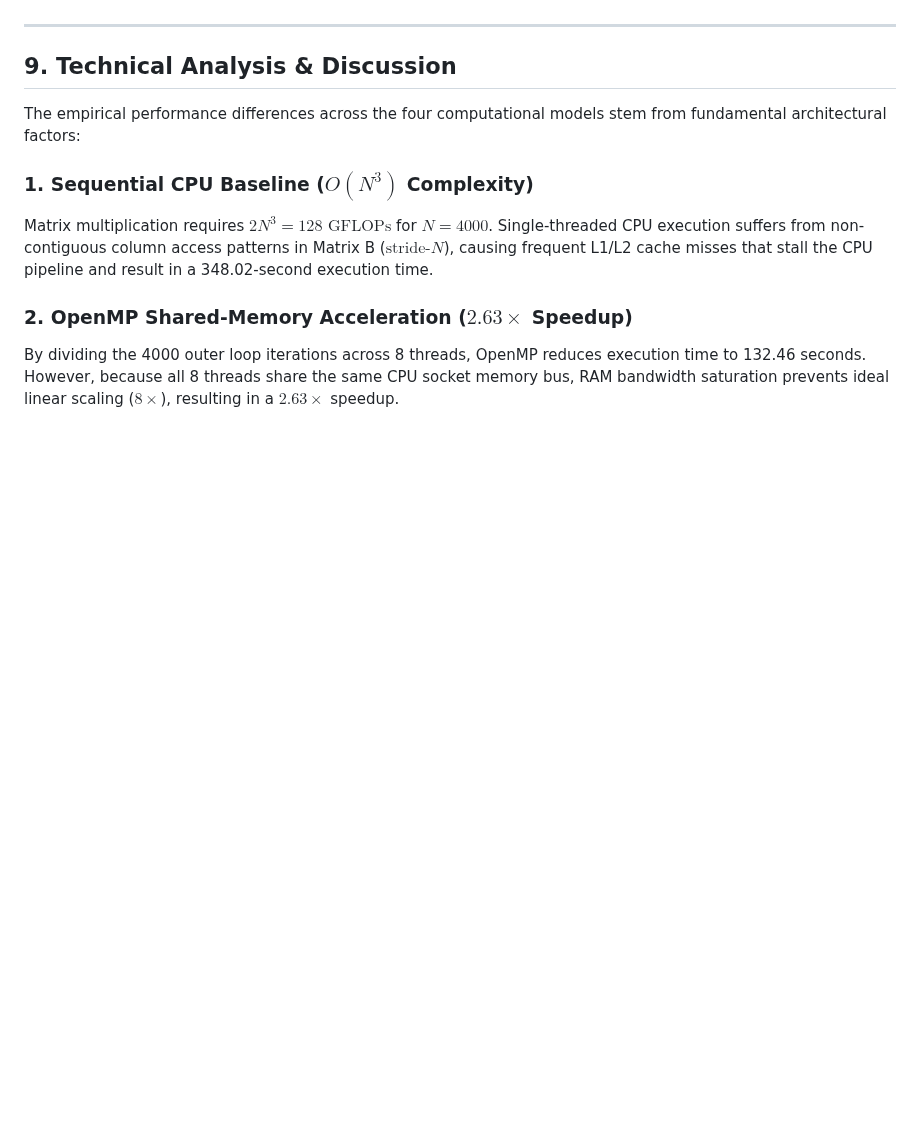
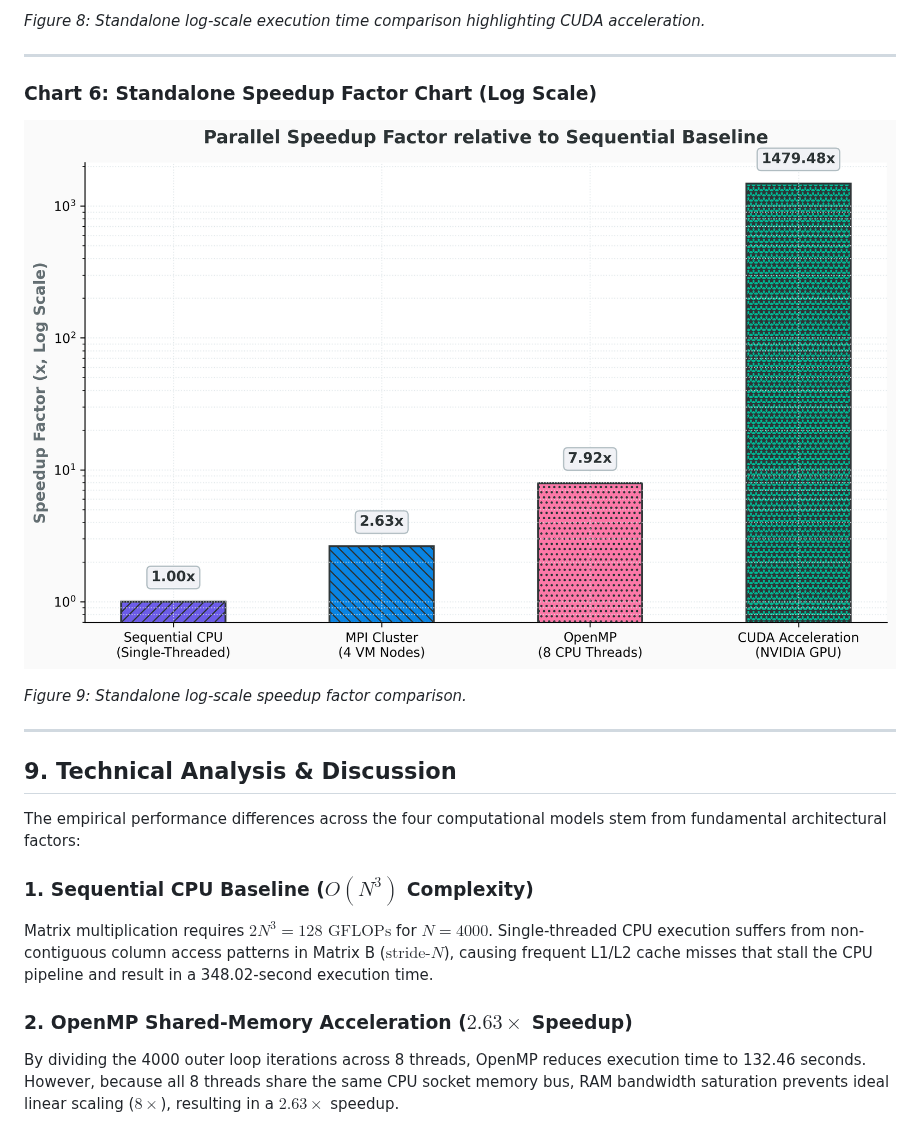
Before and after one commit to chhavi-2006/PGC_lab, a Markdown page: README.md, the part around one of its changes. Rendered like a GitHub page; pictures changed too: images/speedup_chart.png (added); blank space fills up the shorter version.

Commit message:
Add MPI cluster verification sections (5.3 to 5.5) and performance charts from Janaki repo

```diff
--- a/README.md
+++ b/README.md
@@ -222,3 +267,12 @@ The following table summarizes the empirical results recorded across all four ex
+*Figure 8: Standalone log-scale execution time comparison highlighting CUDA acceleration.*
+
+---
+
+### Chart 6: Standalone Speedup Factor Chart (Log Scale)
+
+![Speedup Chart](images/speedup_chart.png)
+
+*Figure 9: Standalone log-scale speedup factor comparison.*
 
 ---
 
```
Also changed, not shown: other parts of README.md (+45 -0 lines), images/execution_time_chart.png (added), images/mpi_ping.png (added), images/mpi_result.png (added), images/mpi_send_recv.png (added), images/performance_comparison_charts.png (added).
